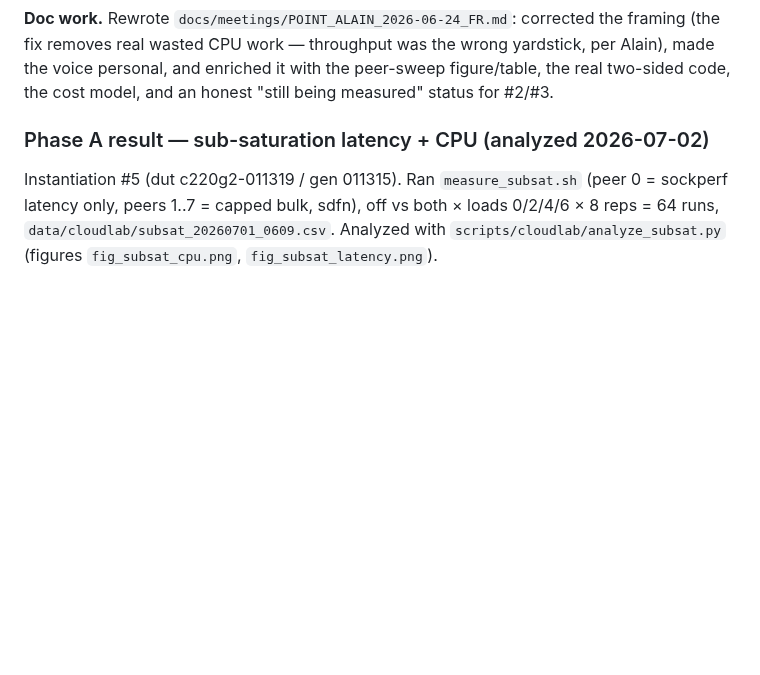
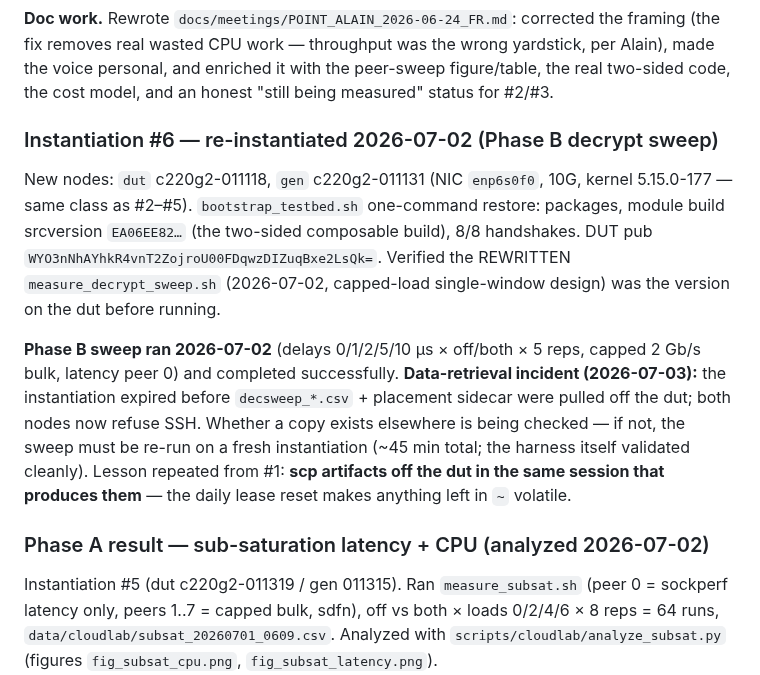
Before and after one commit to AnasAEA/wireguard-receive-path, a Markdown page: docs/cloudlab/CLOUDLAB_EXPERIMENTS_LOG.md, the part around the change. GitHub-like rendering; blank space fills up the shorter version.

```diff
--- a/docs/cloudlab/CLOUDLAB_EXPERIMENTS_LOG.md
+++ b/docs/cloudlab/CLOUDLAB_EXPERIMENTS_LOG.md
@@ -182,6 +182,23 @@ flow, plus a fix to the throughput capture.
 (the fix removes real wasted CPU work — throughput was the wrong yardstick, per Alain), made
 the voice personal, and enriched it with the peer-sweep figure/table, the real two-sided code,
 the cost model, and an honest "still being measured" status for #2/#3.
+
+### Instantiation #6 — re-instantiated 2026-07-02 (Phase B decrypt sweep)
+
+New nodes: `dut` c220g2-011118, `gen` c220g2-011131 (NIC `enp6s0f0`, 10G, kernel
+5.15.0-177 — same class as #2–#5). `bootstrap_testbed.sh` one-command restore: packages,
+module build srcversion `EA06EE82…` (the two-sided composable build), 8/8 handshakes.
+DUT pub `WYO3nNhAYhkR4vnT2ZojroU00FDqwzDIZuqBxe2LsQk=`. Verified the REWRITTEN
+`measure_decrypt_sweep.sh` (2026-07-02, capped-load single-window design) was the version
+on the dut before running.
+
+**Phase B sweep ran 2026-07-02** (delays 0/1/2/5/10 µs × off/both × 5 reps, capped 2 Gb/s
+bulk, latency peer 0) and completed successfully. **Data-retrieval incident (2026-07-03):**
+the instantiation expired before `decsweep_*.csv` + placement sidecar were pulled off the
+dut; both nodes now refuse SSH. Whether a copy exists elsewhere is being checked — if not,
+the sweep must be re-run on a fresh instantiation (~45 min total; the harness itself
+validated cleanly). Lesson repeated from #1: **scp artifacts off the dut in the same
+session that produces them** — the daily lease reset makes anything left in `~` volatile.
 
 ### Phase A result — sub-saturation latency + CPU (analyzed 2026-07-02)
 
```
Also changed, not shown: docs/cloudlab/CLOUDLAB_NEXT_STEPS.md (+17 -10 lines).
